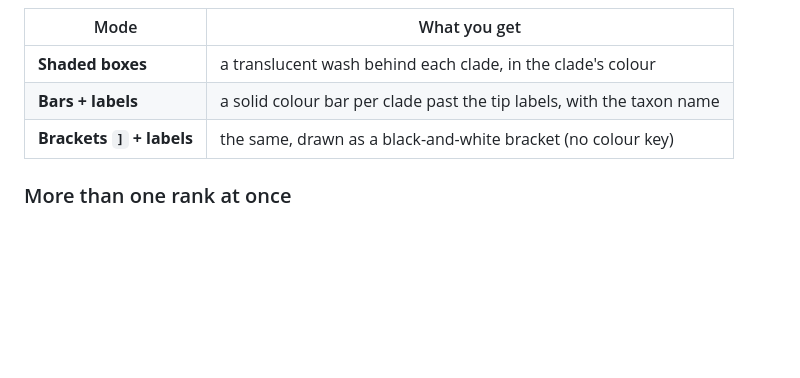
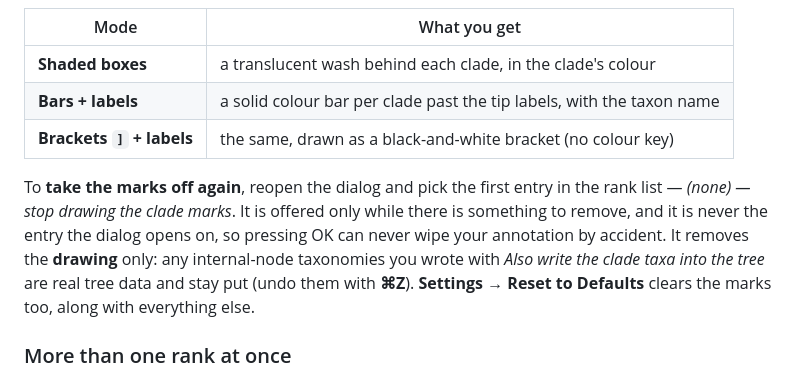
Before and after one commit to cmzmasek/archaeopteryx, a Markdown page: README.md, the part around the change. Rendered like a GitHub page; blank space fills up the shorter version.

Commit message:
Manual: how to remove the clade marks (Annotate Clades by Rank)

```diff
--- a/README.md
+++ b/README.md
@@ -638,6 +638,14 @@ Pick a rank and how to show it:
 | **Bars + labels** | a solid colour bar per clade past the tip labels, with the taxon name |
 | **Brackets `]` + labels** | the same, drawn as a black-and-white bracket (no colour key) |
 
+To **take the marks off again**, reopen the dialog and pick the first entry in the rank
+list — *(none) — stop drawing the clade marks*. It is offered only while there is something
+to remove, and it is never the entry the dialog opens on, so pressing OK can never wipe
+your annotation by accident. It removes the **drawing** only: any internal-node taxonomies
+you wrote with *Also write the clade taxa into the tree* are real tree data and stay put
+(undo them with **⌘Z**). **Settings → Reset to Defaults** clears the marks too, along with
+everything else.
+
 ### More than one rank at once
 
 **Bars** and **Brackets** can show **up to three ranks together**, as nested columns.
```
